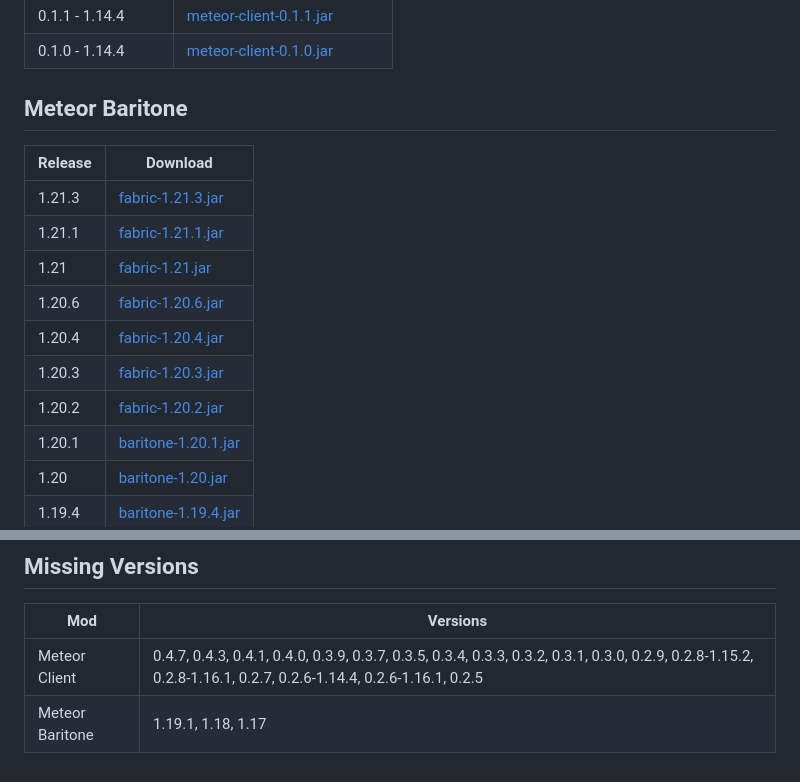
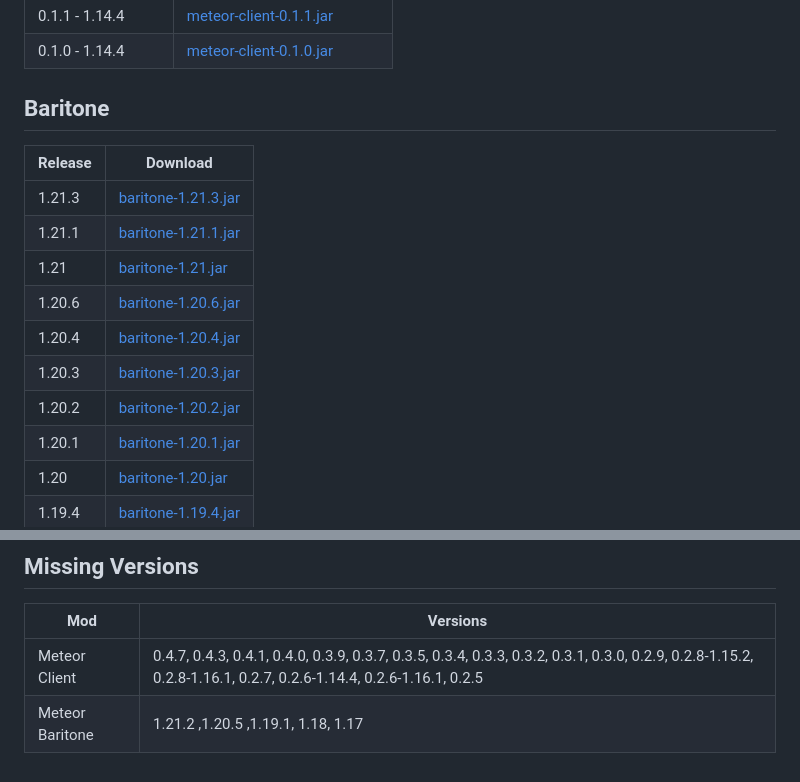
Before and after one commit to Galax71/meteor-archive-and-Baritone-archive, a Markdown page: README.md, 2 parts joined by grey strips. Rendered like a GitHub page.

Commit message:
Signed-off-by: galaxy13-lab <77356718+galaxy13-lab@users.noreply.github.com>

```diff
--- a/README.md
+++ b/README.md
@@ -53,17 +53,17 @@ These versions will receive no support or updates, as these are old versions of
 | 0.1.1 - 1.14.4      | [meteor-client-0.1.1.jar](https://raw.githubusercontent.com/galaxy13-lab/meteor-archive-Meteor-Baritone/master/files/meteor-client/meteor-client-0.1.1.jar)               |
 | 0.1.0 - 1.14.4      | [meteor-client-0.1.0.jar](https://raw.githubusercontent.com/galaxy13-lab/meteor-archive-Meteor-Baritone/master/files/meteor-client/meteor-client-0.1.0.jar)               |
 
-## Meteor Baritone
+## Baritone
 
 | Release | Download                                                                                                                          |
 |---------|-----------------------------------------------------------------------------------------------------------------------------------|
-| 1.21.3   | [fabric-1.21.3.jar](https://raw.githubusercontent.com/galaxy13-lab/meteor-archive-Meteor-Baritone/master/files/baritone/fabric-1.21.3.jar) |
-| 1.21.1   | [fabric-1.21.1.jar](https://raw.githubusercontent.com/galaxy13-lab/meteor-archive-Meteor-Baritone/master/files/baritone/fabric-1.21.1.jar) |
-| 1.21    | [fabric-1.21.jar](https://raw.githubusercontent.com/galaxy13-lab/meteor-archive-Meteor-Baritone/master/files/baritone/fabric-1.21.jar) |
-| 1.20.6   | [fabric-1.20.6.jar](https://raw.githubusercontent.com/galaxy13-lab/meteor-archive-Meteor-Baritone/master/files/baritone/fabric-1.20.6.jar) |
-| 1.20.4   | [fabric-1.20.4.jar](https://raw.githubusercontent.com/galaxy13-lab/meteor-archive-Meteor-Baritone/master/files/baritone/fabric-1.20.4.jar) |
-| 1.20.3   | [fabric-1.20.3.jar](https://raw.githubusercontent.com/galaxy13-lab/meteor-archive-Meteor-Baritone/master/files/baritone/fabric-1.20.3.jar) |
-| 1.20.2  | [fabric-1.20.2.jar](https://raw.githubusercontent.com/galaxy13-lab/meteor-archive-Meteor-Baritone/master/files/baritone/fabric-1.20.2.jar)     |
+| 1.21.3   | [baritone-1.21.3.jar](https://raw.githubusercontent.com/galaxy13-lab/meteor-archive-Meteor-Baritone/master/files/baritone/baritone-1.21.3.jar) |
+| 1.21.1   | [baritone-1.21.1.jar](https://raw.githubusercontent.com/galaxy13-lab/meteor-archive-Meteor-Baritone/master/files/baritone/baritone-1.21.1.jar) |
+| 1.21    | [baritone-1.21.jar](https://raw.githubusercontent.com/galaxy13-lab/meteor-archive-Meteor-Baritone/master/files/baritone/baritone-1.21.jar) |
+| 1.20.6   | [baritone-1.20.6.jar](https://raw.githubusercontent.com/galaxy13-lab/meteor-archive-Meteor-Baritone/master/files/baritone/baritone-1.20.6.jar) |
+| 1.20.4   | [baritone-1.20.4.jar](https://raw.githubusercontent.com/galaxy13-lab/meteor-archive-Meteor-Baritone/master/files/baritone/baritone-1.20.4.jar) |
+| 1.20.3   | [baritone-1.20.3.jar](https://raw.githubusercontent.com/galaxy13-lab/meteor-archive-Meteor-Baritone/master/files/baritone/baritone-1.20.3.jar) |
+| 1.20.2  | [baritone-1.20.2.jar](https://raw.githubusercontent.com/galaxy13-lab/meteor-archive-Meteor-Baritone/master/files/baritone/baritone-1.20.2.jar)     |
 | 1.20.1  | [baritone-1.20.1.jar](https://raw.githubusercontent.com/galaxy13-lab/meteor-archive-Meteor-Baritone/master/files/baritone/baritone-1.20.1.jar) |
 | 1.20    | [baritone-1.20.jar](https://raw.githubusercontent.com/galaxy13-lab/meteor-archive-Meteor-Baritone/master/files/baritone/baritone-1.20.jar)     |
 | 1.19.4  | [baritone-1.19.4.jar](https://raw.githubusercontent.com/galaxy13-lab/meteor-archive-Meteor-Baritone/master/files/baritone/baritone-1.19.4.jar) |
@@ -78,4 +78,4 @@ These versions will receive no support or updates, as these are old versions of
 | Mod             | Versions                                                                                                                                                        |
 |-----------------|-----------------------------------------------------------------------------------------------------------------------------------------------------------------|
 | Meteor Client   | 0.4.7, 0.4.3, 0.4.1, 0.4.0, 0.3.9, 0.3.7, 0.3.5, 0.3.4, 0.3.3, 0.3.2, 0.3.1, 0.3.0, 0.2.9, 0.2.8-1.15.2, 0.2.8-1.16.1, 0.2.7, 0.2.6-1.14.4, 0.2.6-1.16.1, 0.2.5 |                                                                                          |
-| Meteor Baritone | 1.19.1, 1.18, 1.17                                                                                                                   |
+| Meteor Baritone | 1.21.2 ,1.20.5 ,1.19.1, 1.18, 1.17                                                                                                                    |
```
